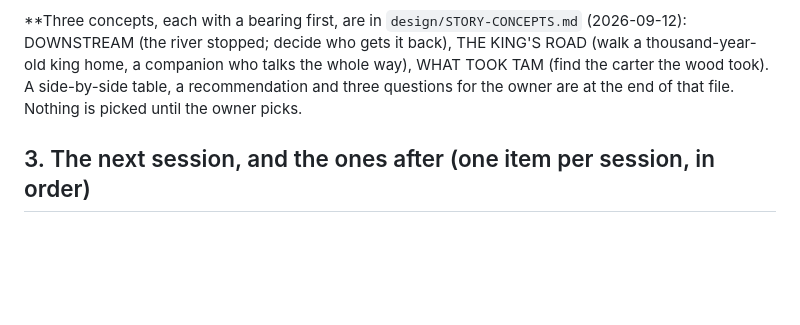
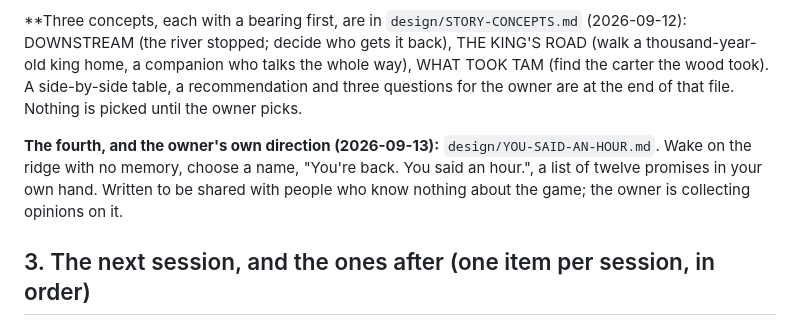
Before and after one commit to uxpreview/adventure, a Markdown page: PROMPT.md, the part around the change. Drawn GitHub-style; blank space fills up the shorter version.

```diff
--- a/PROMPT.md
+++ b/PROMPT.md
@@ -126,6 +126,12 @@ carter the wood took). A side-by-side table, a recommendation and three
 questions for the owner are at the end of that file. Nothing is picked
 until the owner picks.
 
+**The fourth, and the owner's own direction (2026-09-13):**
+`design/YOU-SAID-AN-HOUR.md`. Wake on the ridge with no memory, choose a
+name, "You're back. You said an hour.", a list of twelve promises in your
+own hand. Written to be shared with people who know nothing about the
+game; the owner is collecting opinions on it.
+
 ## 3. The next session, and the ones after (one item per session, in order)
 
 1. **Run the gate again** (round 3+): `THE-GATE.md` top to bottom on
```
Also changed, not shown: design/YOU-SAID-AN-HOUR.md (added, +227 -0 lines).
